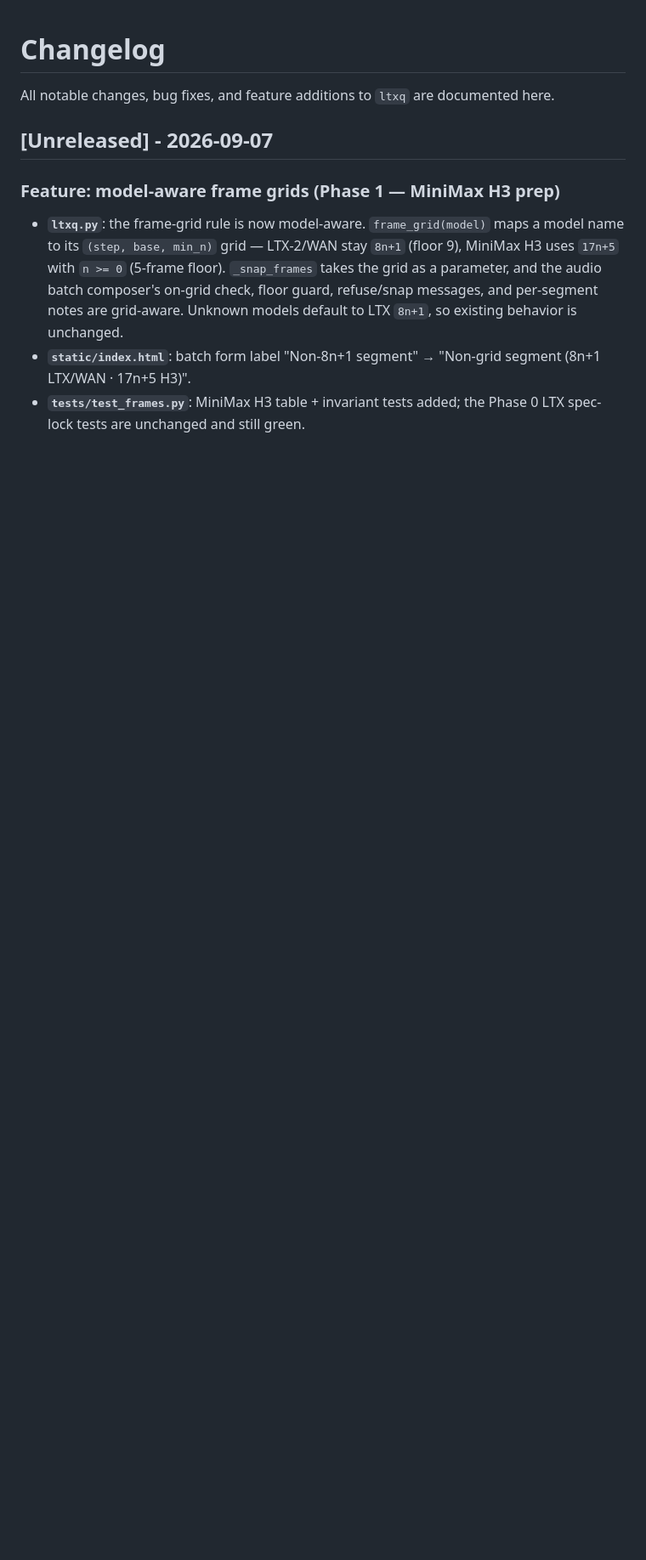
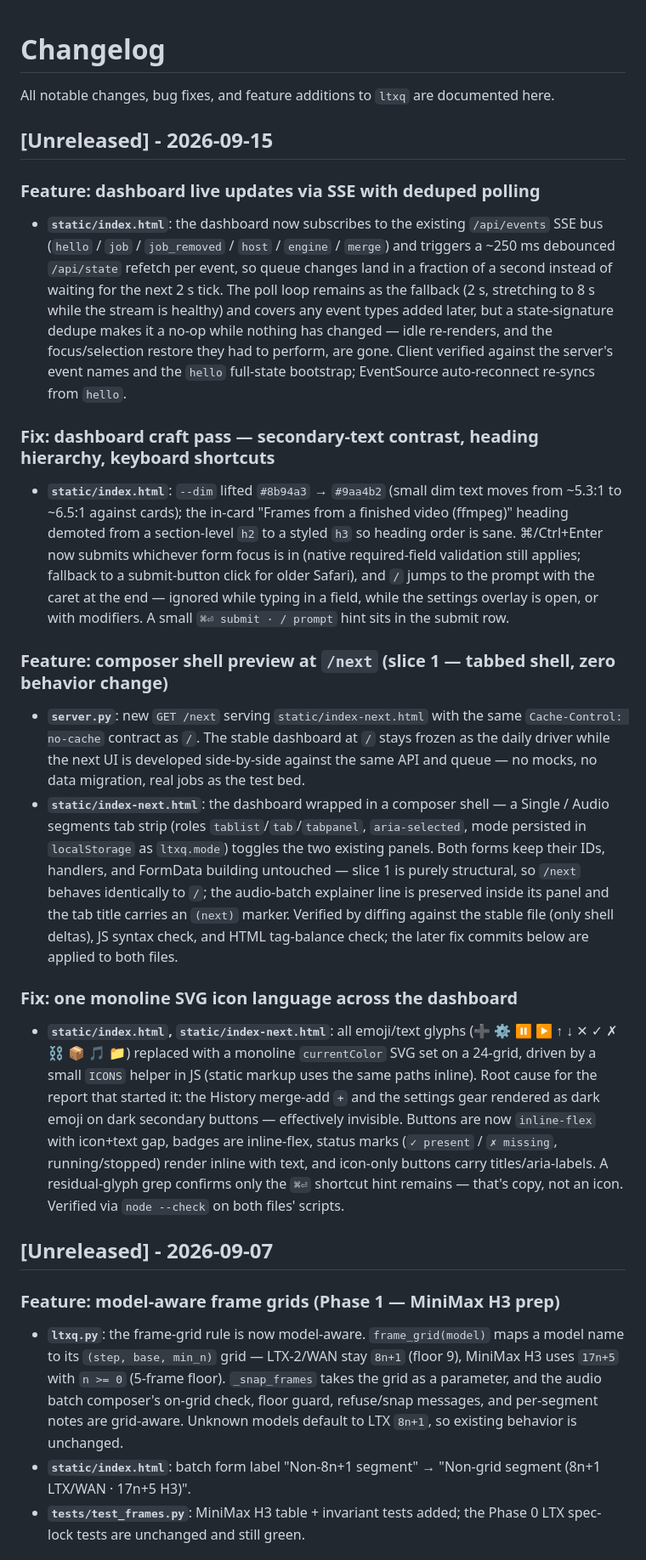
Before and after one commit to hardijss/DT-cli-managing-composer-lite, a Markdown page: docs/CHANGELOG.md, the part around the change. Shown at 85% size. Drawn GitHub-style; blank space fills up the shorter version.

Commit message:
docs: changelog entries for the dashboard UI work (SSE live updates, craft pass, /next composer shell, icon language)

```diff
--- a/docs/CHANGELOG.md
+++ b/docs/CHANGELOG.md
@@ -1,6 +1,25 @@
 # Changelog
 
 All notable changes, bug fixes, and feature additions to `ltxq` are documented here.
+
+## [Unreleased] - 2026-09-15
+
+### Feature: dashboard live updates via SSE with deduped polling
+
+- **`static/index.html`**: the dashboard now subscribes to the existing `/api/events` SSE bus (`hello` / `job` / `job_removed` / `host` / `engine` / `merge`) and triggers a ~250 ms debounced `/api/state` refetch per event, so queue changes land in a fraction of a second instead of waiting for the next 2 s tick. The poll loop remains as the fallback (2 s, stretching to 8 s while the stream is healthy) and covers any event types added later, but a state-signature dedupe makes it a no-op while nothing has changed — idle re-renders, and the focus/selection restore they had to perform, are gone. Client verified against the server's event names and the `hello` full-state bootstrap; EventSource auto-reconnect re-syncs from `hello`.
+
+### Fix: dashboard craft pass — secondary-text contrast, heading hierarchy, keyboard shortcuts
+
+- **`static/index.html`**: `--dim` lifted `#8b94a3` → `#9aa4b2` (small dim text moves from ~5.3:1 to ~6.5:1 against cards); the in-card "Frames from a finished video (ffmpeg)" heading demoted from a section-level `h2` to a styled `h3` so heading order is sane. ⌘/Ctrl+Enter now submits whichever form focus is in (native required-field validation still applies; fallback to a submit-button click for older Safari), and `/` jumps to the prompt with the caret at the end — ignored while typing in a field, while the settings overlay is open, or with modifiers. A small `⌘⏎ submit · / prompt` hint sits in the submit row.
+
+### Feature: composer shell preview at `/next` (slice 1 — tabbed shell, zero behavior change)
+
+- **`server.py`**: new `GET /next` serving `static/index-next.html` with the same `Cache-Control: no-cache` contract as `/`. The stable dashboard at `/` stays frozen as the daily driver while the next UI is developed side-by-side against the same API and queue — no mocks, no data migration, real jobs as the test bed.
+- **`static/index-next.html`**: the dashboard wrapped in a composer shell — a Single / Audio segments tab strip (roles `tablist`/`tab`/`tabpanel`, `aria-selected`, mode persisted in `localStorage` as `ltxq.mode`) toggles the two existing panels. Both forms keep their IDs, handlers, and FormData building untouched — slice 1 is purely structural, so `/next` behaves identically to `/`; the audio-batch explainer line is preserved inside its panel and the tab title carries an `(next)` marker. Verified by diffing against the stable file (only shell deltas), JS syntax check, and HTML tag-balance check; the later fix commits below are applied to both files.
+
+### Fix: one monoline SVG icon language across the dashboard
+
+- **`static/index.html`, `static/index-next.html`**: all emoji/text glyphs (➕ ⚙ ⏸ ▶ ↑ ↓ ✕ ✓ ✗ ⛓ 📦 🎵 📁) replaced with a monoline `currentColor` SVG set on a 24-grid, driven by a small `ICONS` helper in JS (static markup uses the same paths inline). Root cause for the report that started it: the History merge-add `+` and the settings gear rendered as dark emoji on dark secondary buttons — effectively invisible. Buttons are now `inline-flex` with icon+text gap, badges are inline-flex, status marks (`✓ present` / `✗ missing`, running/stopped) render inline with text, and icon-only buttons carry titles/aria-labels. A residual-glyph grep confirms only the `⌘⏎` shortcut hint remains — that's copy, not an icon. Verified via `node --check` on both files' scripts.
 
 ## [Unreleased] - 2026-09-07
 
```
